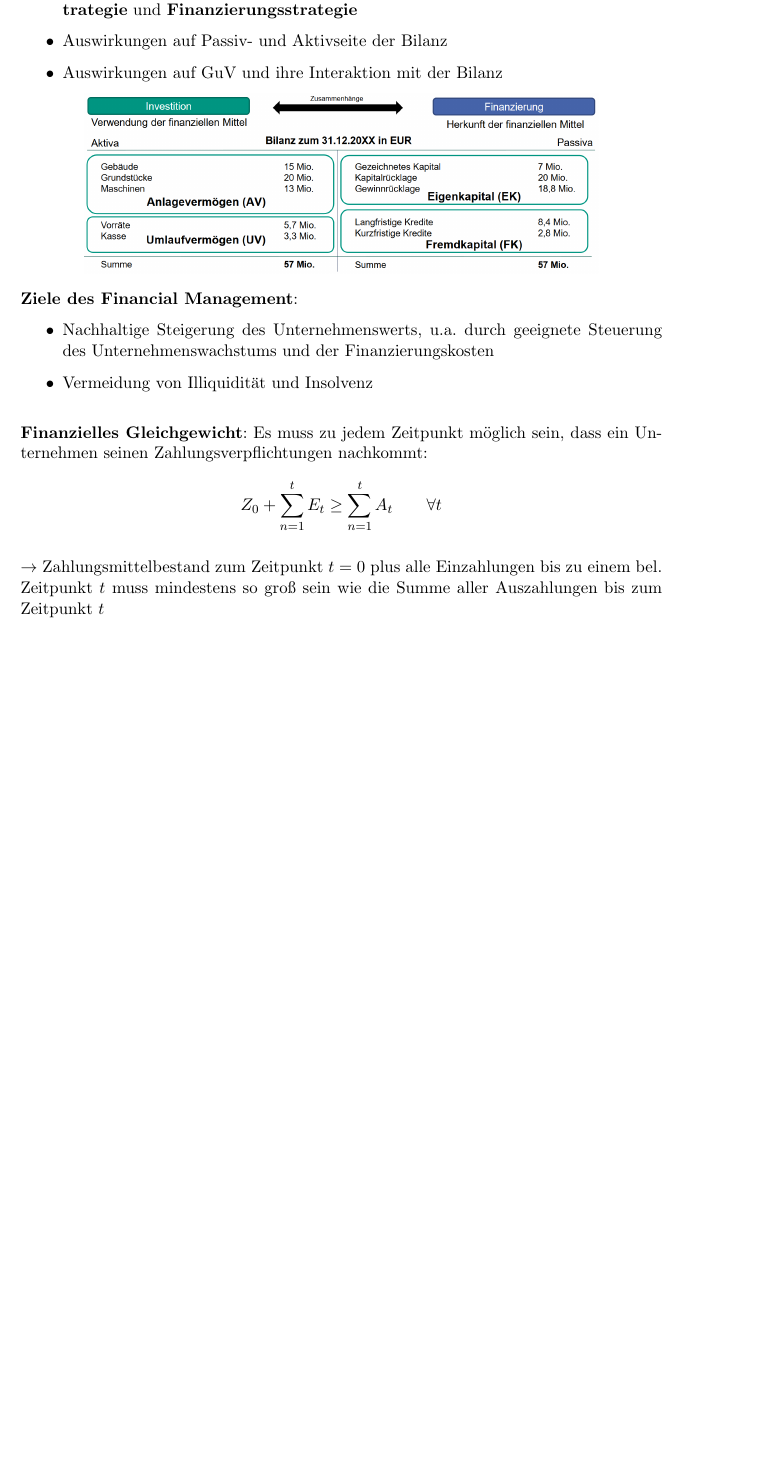
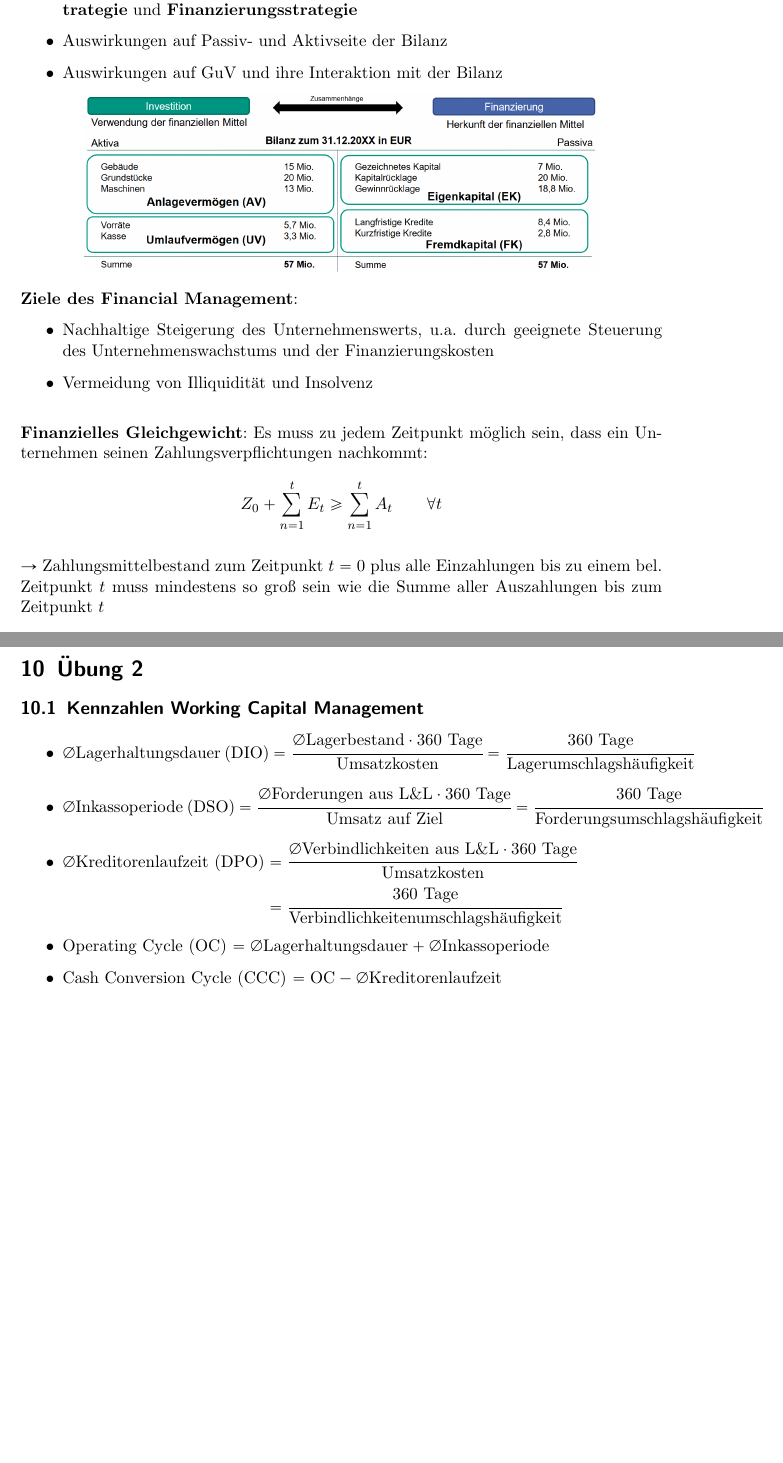
Before and after one commit to Proenchen/bwl-fm-recap, a LaTeX document (main.tex, which reads exercise2.tex, style.sty): part of page 2 of 35 before the commit and two parts of pages 2 and 36 of 36 after it, the two joined at a grey line, cut so that both start at the same text, the shorter picture padded with empty space. Compiled offline with pdfLaTeX.

Commit message:
Start summary of exercise 2

```diff
--- /dev/null
+++ b/exercise2.tex
@@ -0,0 +1,15 @@
+\section{Übung 2}
+
+\subsection{Kennzahlen Working Capital Management}
+\begin{itemize}
+	\item $\diameter$Lagerhaltungsdauer (DIO) $=\cfrac{\diameter\text{Lagerbestand}\cdot 360\text{ Tage}}{\text{Umsatzkosten}}=\cfrac{360\text{ Tage}}{\text{Lagerumschlagshäufigkeit}}$
+	\item $\diameter$Inkassoperiode (DSO) $=\cfrac{\diameter\text{Forderungen aus L\&L}\cdot 360\text{ Tage}}{\text{Umsatz auf Ziel}}=\cfrac{360\text{ Tage}}{\text{Forderungsumschlagshäufigkeit}}$
+	\item
+	$
+		\begin{aligned}[t]
+			\diameter\text{Kreditorenlaufzeit (DPO)} & = \cfrac{\diameter\text{Verbindlichkeiten aus L\&L}\cdot 360\text{ Tage}}{\text{Umsatzkosten}} \\
+			& = \cfrac{360\text{ Tage}}{\text{Verbindlichkeitenumschlagshäufigkeit}}
+		\end{aligned}$
+	\item Operating Cycle (OC) $=\diameter\text{Lagerhaltungsdauer}+\diameter\text{Inkassoperiode}$
+	\item Cash Conversion Cycle (CCC) $= \text{OC}-\diameter\text{Kreditorenlaufzeit}$
+\end{itemize}
--- a/style.sty
+++ b/style.sty
@@ -3,7 +3,7 @@
 \RequirePackage[ngerman]{babel}
 \RequirePackage[utf8]{inputenc}
 \RequirePackage{graphicx,wrapfig}
-\RequirePackage{mathtools,amsmath,amssymb,amsthm,mathrsfs}
+\RequirePackage{mathtools,amsmath,amssymb,amsthm,mathrsfs,mathabx}
 \RequirePackage{dsfont}
 \RequirePackage{enumitem}
 \RequirePackage{float, caption}
```
Also changed, not shown: main.tex (+1 -1 lines), main.pdf.
